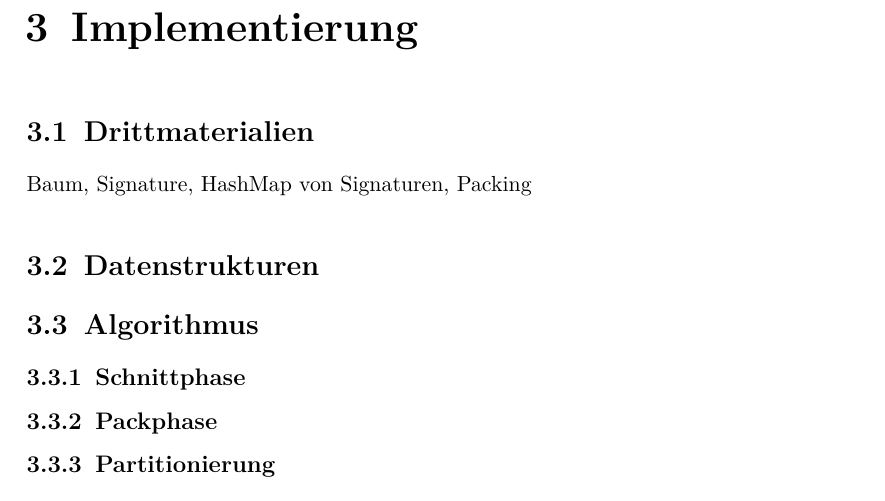
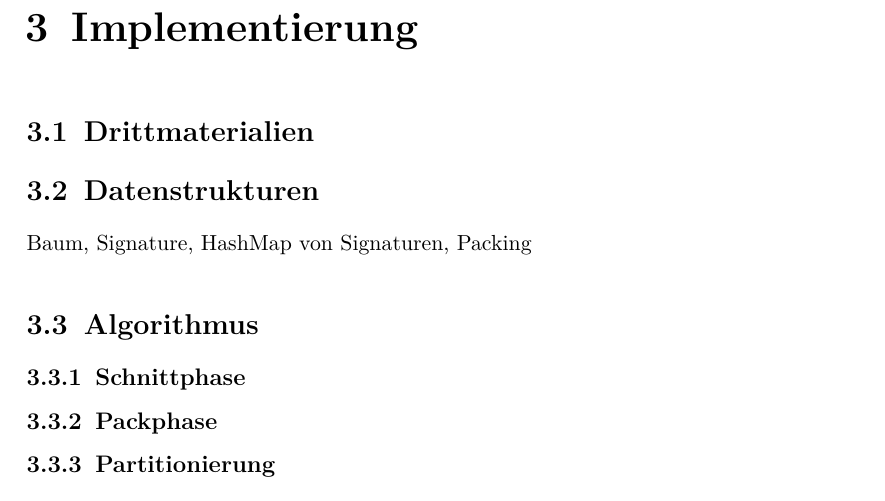
Before and after one commit to lukasstevens/bachelor-thesis, a LaTeX thesis (thesis/main.tex, which reads thesis/chapters/03_implementierung.tex): part of page 12 of 18, cut so that both start at the same text. Compiled offline with pdfLaTeX.

Commit message:
Move comment to right section

```diff
--- a/thesis/chapters/03_implementierung.tex
+++ b/thesis/chapters/03_implementierung.tex
@@ -3,8 +3,8 @@
 
 \chapter{Implementierung}\label{chapter:implementierung}
 \section{Drittmaterialien}
+\section{Datenstrukturen}
 Baum, Signature, HashMap von Signaturen, Packing
-\section{Datenstrukturen}
 \section{Algorithmus}
 \subsection{Schnittphase}
 \subsection{Packphase}
```
